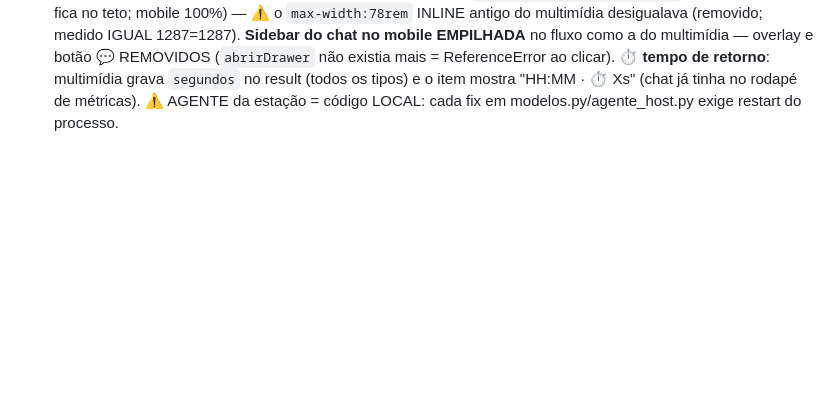
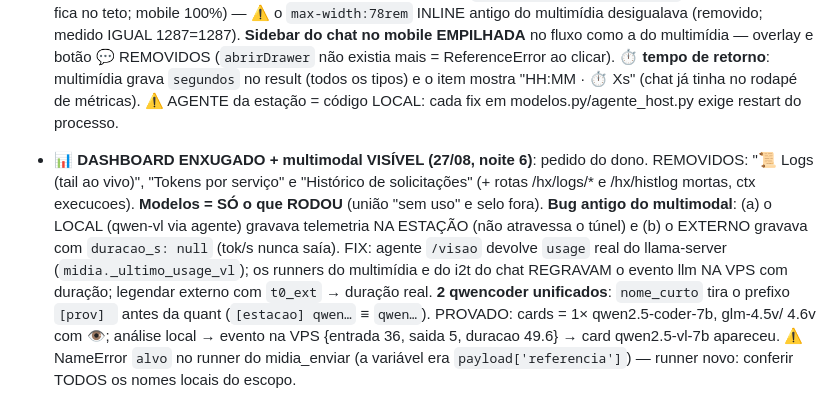
Before and after one commit to rodneysilva/rag-llama, a Markdown page: AGENTS.md, the part around the change. GitHub-like rendering; blank space fills up the shorter version.

Commit message:
docs: dashboard enxugado + multimodal visivel + qwencoder unificado [skip ci]

```diff
--- a/AGENTS.md
+++ b/AGENTS.md
@@ -1548,3 +1548,21 @@ operador) vive em AGENTS-historico.md — arquivo PRIVADO, fora do git.
   result (todos os tipos) e o item mostra "HH:MM · ⏱ Xs" (chat já
   tinha no rodapé de métricas). ⚠️ AGENTE da estação = código LOCAL:
   cada fix em modelos.py/agente_host.py exige restart do processo.
+
+- **📊 DASHBOARD ENXUGADO + multimodal VISÍVEL (27/08, noite 6)**:
+  pedido do dono. REMOVIDOS: "📜 Logs (tail ao vivo)", "Tokens por
+  serviço" e "Histórico de solicitações" (+ rotas /hx/logs/* e
+  /hx/histlog mortas, ctx execucoes). **Modelos = SÓ o que RODOU**
+  (união "sem uso" e selo fora). **Bug antigo do multimodal**:
+  (a) o LOCAL (qwen-vl via agente) gravava telemetria NA ESTAÇÃO (não
+  atravessa o túnel) e (b) o EXTERNO gravava com `duracao_s: null`
+  (tok/s nunca saía). FIX: agente `/visao` devolve `usage` real do
+  llama-server (`midia._ultimo_usage_vl`); os runners do multimídia e
+  do i2t do chat REGRAVAM o evento llm NA VPS com duração; legendar
+  externo com `t0_ext` → duração real. **2 qwencoder unificados**:
+  `nome_curto` tira o prefixo `[prov] ` antes da quant (`[estacao]
+  qwen…` ≡ `qwen…`). PROVADO: cards = 1× qwen2.5-coder-7b, glm-4.5v/
+  4.6v com 👁; análise local → evento na VPS {entrada 36, saida 5,
+  duracao 49.6} → card qwen2.5-vl-7b apareceu. ⚠️ NameError `alvo` no
+  runner do midia_enviar (a variável era `payload['referencia']`) —
+  runner novo: conferir TODOS os nomes locais do escopo.
```
